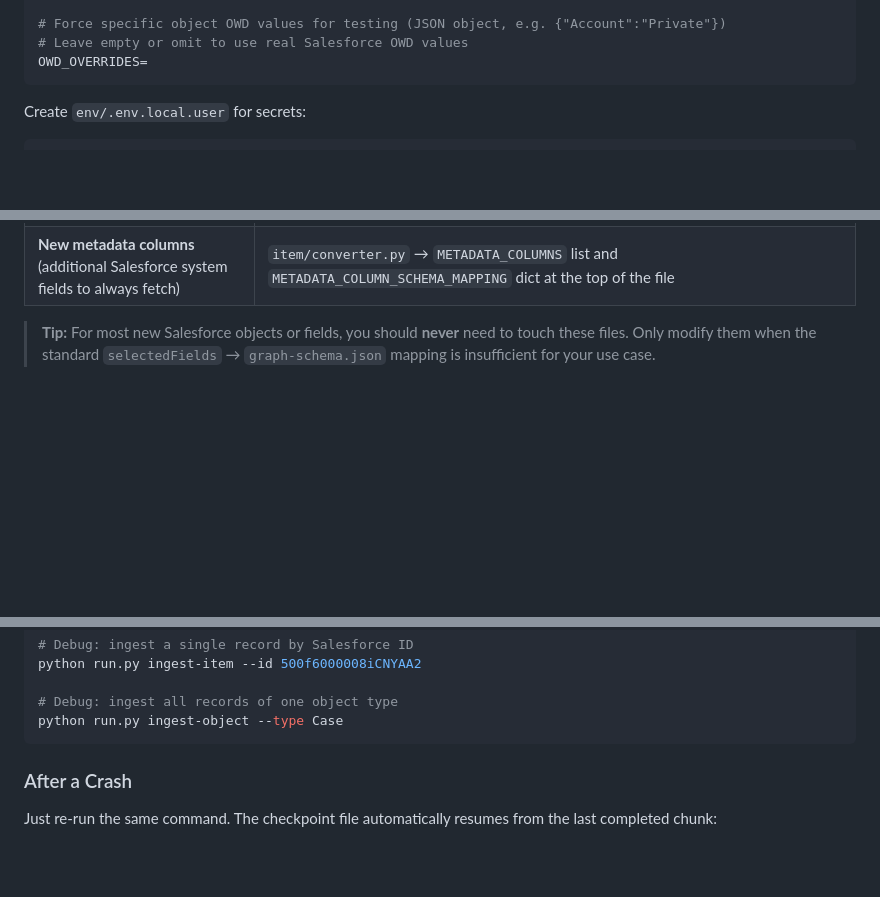
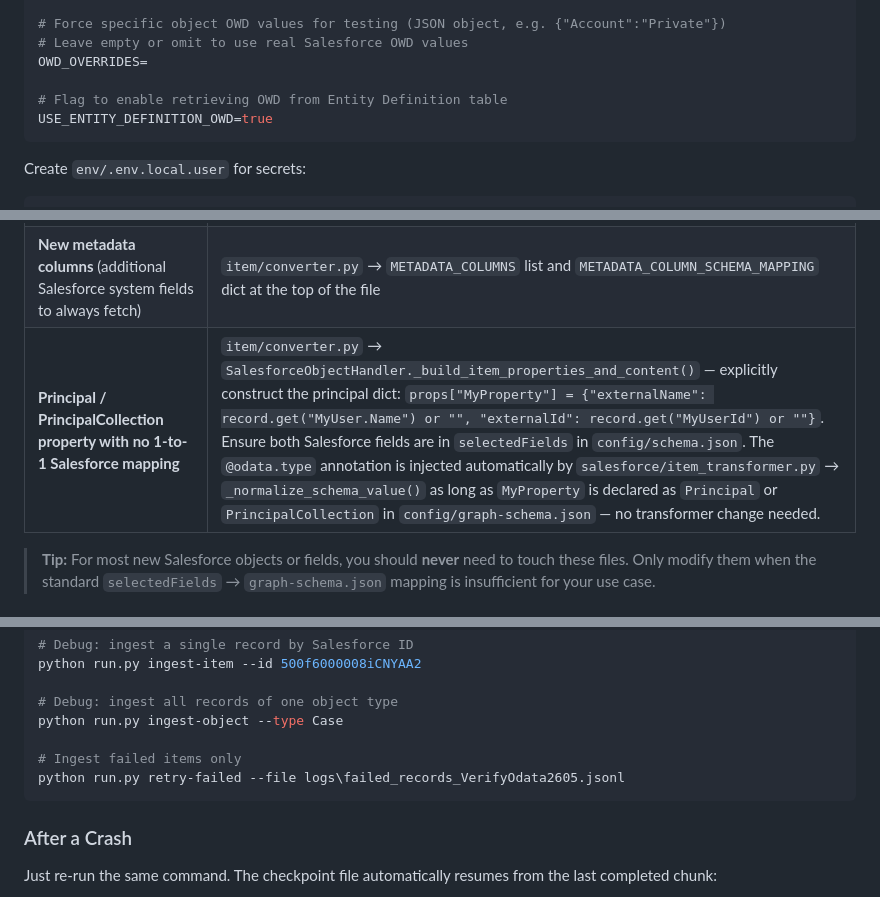
Before and after one commit to microsoft/Salesforce-Custom-Copilot-Connector, a Markdown page: README.md, 3 parts joined by grey strips. GitHub-like rendering; blank space fills up the shorter version.

Commit message:
Update README with OWD configuration options, Command for retry failed records, code changes to be made to support principal/principal collection properties
Added flags for OWD overrides and entity definition retrieval.

````diff
--- a/README.md
+++ b/README.md
@@ -229,6 +229,9 @@ USE_GROUP_ACL=true
 # Force specific object OWD values for testing (JSON object, e.g. {"Account":"Private"})
 # Leave empty or omit to use real Salesforce OWD values
 OWD_OVERRIDES=
+
+# Flag to enable retrieving OWD from Entity Definition table
+USE_ENTITY_DEFINITION_OWD=true
 ```
 
 Create `env/.env.local.user` for secrets:
@@ -390,6 +393,7 @@ run.py → commands/deploy.py or commands/ingest.py
 | **New synthetic/computed properties** (a field that doesn't exist in Salesforce but should appear in Graph) | `salesforce/item_transformer.py` → `_build_live_item()` — add to the `properties` dict before the return statement |
 | **Type coercion or field mapping changes** (across all objects) | `item/converter.py` → `SalesforceObjectHandler._build_item_properties_and_content()` — this is where `selectedFields` mappings and `_convert_value()` type coercion happen |
 | **New metadata columns** (additional Salesforce system fields to always fetch) | `item/converter.py` → `METADATA_COLUMNS` list and `METADATA_COLUMN_SCHEMA_MAPPING` dict at the top of the file |
+| **Principal / PrincipalCollection property with no 1-to-1 Salesforce mapping** | `item/converter.py` → `SalesforceObjectHandler._build_item_properties_and_content()` — explicitly construct the principal dict: `props["MyProperty"] = {"externalName": record.get("MyUser.Name") or "", "externalId": record.get("MyUserId") or ""}`. Ensure both Salesforce fields are in `selectedFields` in `config/schema.json`. The `@odata.type` annotation is injected automatically by `salesforce/item_transformer.py` → `_normalize_schema_value()` as long as `MyProperty` is declared as `Principal` or `PrincipalCollection` in `config/graph-schema.json` — no transformer change needed. |
 
 > **Tip:** For most new Salesforce objects or fields, you should **never** need to touch these files. Only modify them when the standard `selectedFields` → `graph-schema.json` mapping is insufficient for your use case.
 
@@ -440,6 +444,9 @@ python run.py ingest-item --id 500f6000008iCNYAA2
 
 # Debug: ingest all records of one object type
 python run.py ingest-object --type Case
+
+# Ingest failed items only
+python run.py retry-failed --file logs\failed_records_VerifyOdata2605.jsonl
 ```
 
 ### After a Crash
````
